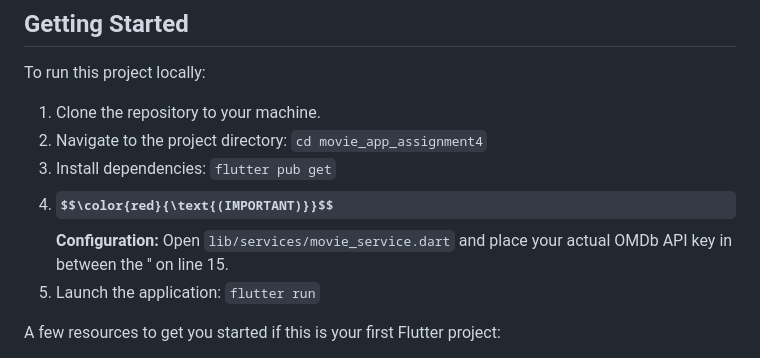
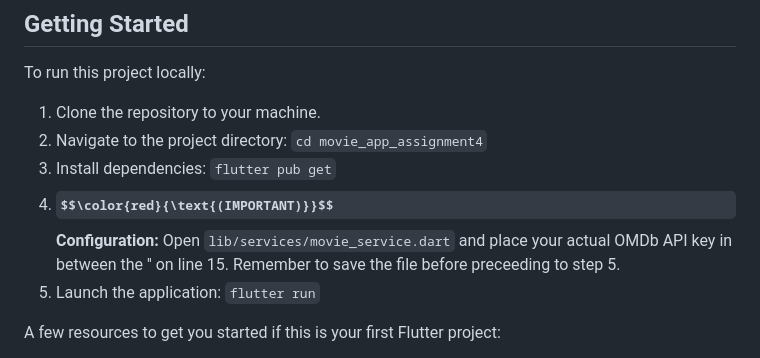
Before and after one commit to Jolove125/Assignment_4, a Markdown page: movie_app_assigment4/README.md, the part around the change. Rendered like a GitHub page; some formulas as TeX source.

```diff
--- a/movie_app_assigment4/README.md
+++ b/movie_app_assigment4/README.md
@@ -33,7 +33,7 @@ To run this project locally:
 1. Clone the repository to your machine.
 2. Navigate to the project directory: `cd movie_app_assignment4`
 3. Install dependencies: `flutter pub get`
-4. **$$\color{red}{\text{(IMPORTANT)}}$$ Configuration:** Open `lib/services/movie_service.dart` and place your actual OMDb API key in between the '' on line 15.
+4. **$$\color{red}{\text{(IMPORTANT)}}$$ Configuration:** Open `lib/services/movie_service.dart` and place your actual OMDb API key in between the '' on line 15. Remember to save the file before preceeding to step 5.
 5. Launch the application: `flutter run`
 
 A few resources to get you started if this is your first Flutter project:
```
